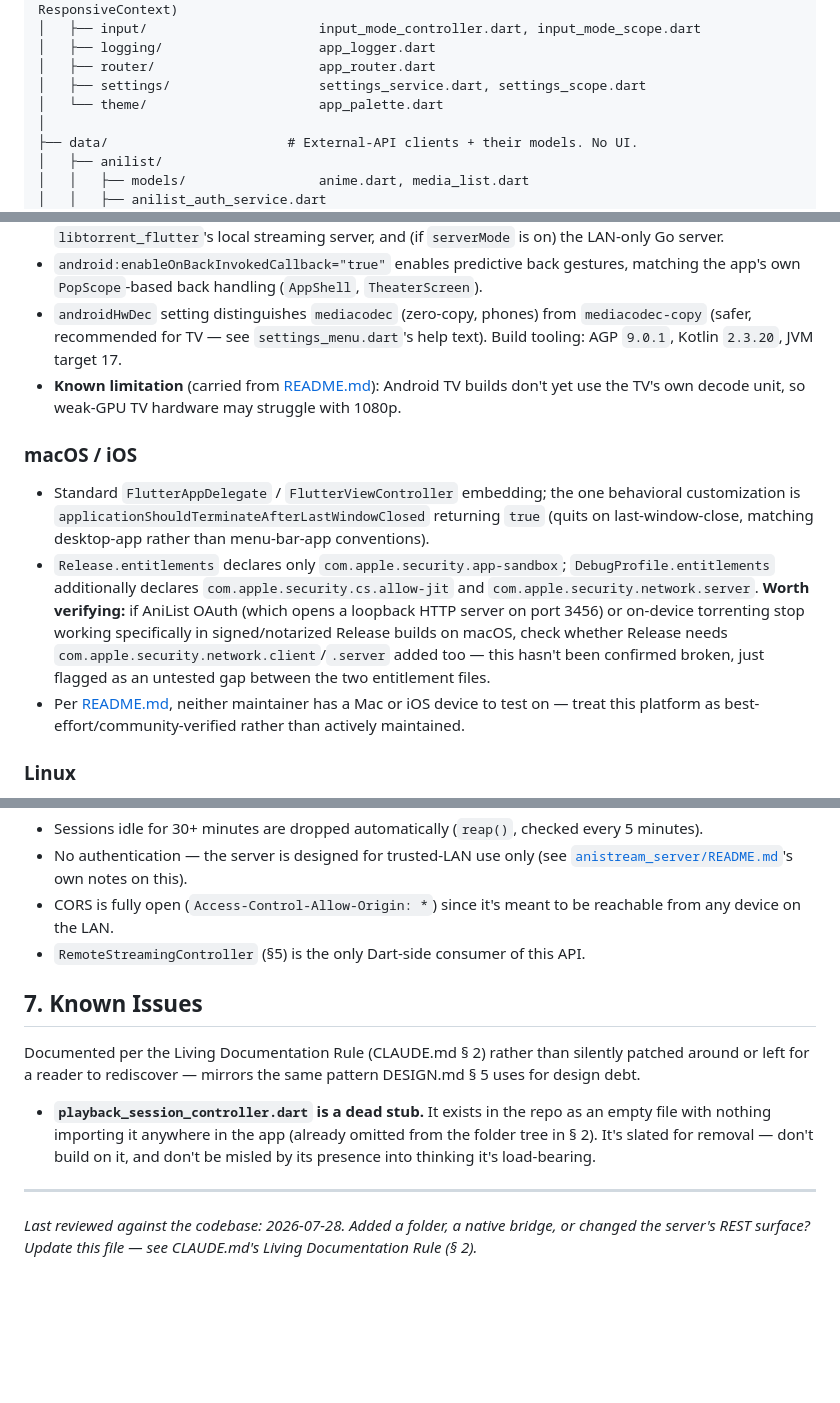
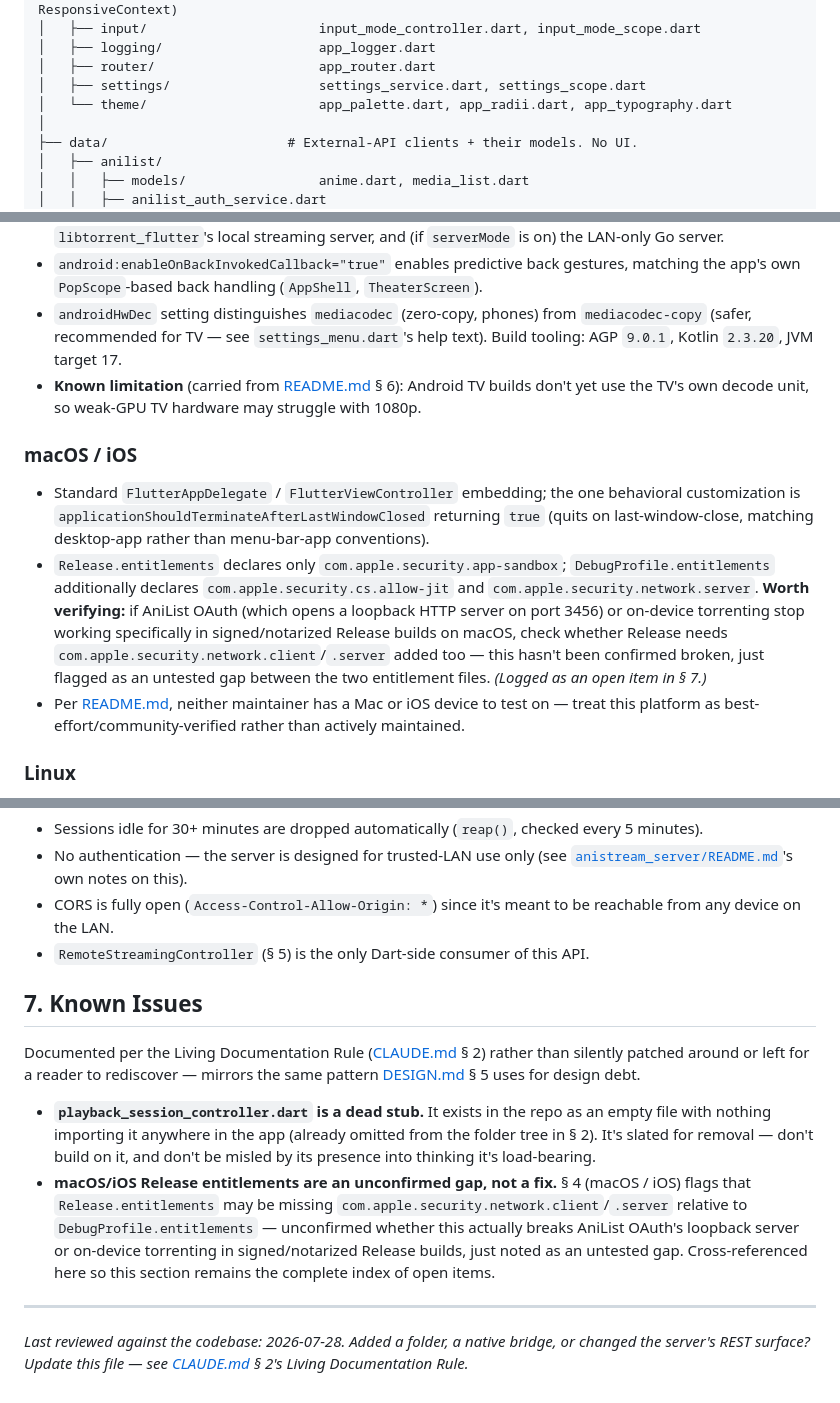
Before and after one commit to Flex936/anistream, a Markdown page: .claude/ARCHITECTURE.md, 3 parts joined by grey strips. Rendered like a GitHub page; blank space fills up the shorter version.

```diff
--- a/.claude/ARCHITECTURE.md
+++ b/.claude/ARCHITECTURE.md
@@ -44,7 +44,7 @@ lib/
 │   ├── logging/                    app_logger.dart
 │   ├── router/                     app_router.dart
 │   ├── settings/                   settings_service.dart, settings_scope.dart
-│   └── theme/                      app_palette.dart
+│   └── theme/                      app_palette.dart, app_radii.dart, app_typography.dart
 │
 ├── data/                       # External-API clients + their models. No UI.
 │   ├── anilist/
@@ -125,12 +125,12 @@ Two distinct native-integration mechanisms are in use — new performance-sensit
 - `android:usesCleartextTraffic="true"` is required because both local streaming paths are plain HTTP: `libtorrent_flutter`'s local streaming server, and (if `serverMode` is on) the LAN-only Go server.
 - `android:enableOnBackInvokedCallback="true"` enables predictive back gestures, matching the app's own `PopScope`-based back handling (`AppShell`, `TheaterScreen`).
 - `androidHwDec` setting distinguishes `mediacodec` (zero-copy, phones) from `mediacodec-copy` (safer, recommended for TV — see `settings_menu.dart`'s help text). Build tooling: AGP `9.0.1`, Kotlin `2.3.20`, JVM target 17.
-- **Known limitation** (carried from [README.md](../README.md)): Android TV builds don't yet use the TV's own decode unit, so weak-GPU TV hardware may struggle with 1080p.
+- **Known limitation** (carried from [README.md](../README.md) § 6): Android TV builds don't yet use the TV's own decode unit, so weak-GPU TV hardware may struggle with 1080p.
 
 ### macOS / iOS
 
 - Standard `FlutterAppDelegate` / `FlutterViewController` embedding; the one behavioral customization is `applicationShouldTerminateAfterLastWindowClosed` returning `true` (quits on last-window-close, matching desktop-app rather than menu-bar-app conventions).
-- `Release.entitlements` declares only `com.apple.security.app-sandbox`; `DebugProfile.entitlements` additionally declares `com.apple.security.cs.allow-jit` and `com.apple.security.network.server`. **Worth verifying:** if AniList OAuth (which opens a loopback HTTP server on port 3456) or on-device torrenting stop working specifically in signed/notarized Release builds on macOS, check whether Release needs `com.apple.security.network.client`/`.server` added too — this hasn't been confirmed broken, just flagged as an untested gap between the two entitlement files.
+- `Release.entitlements` declares only `com.apple.security.app-sandbox`; `DebugProfile.entitlements` additionally declares `com.apple.security.cs.allow-jit` and `com.apple.security.network.server`. **Worth verifying:** if AniList OAuth (which opens a loopback HTTP server on port 3456) or on-device torrenting stop working specifically in signed/notarized Release builds on macOS, check whether Release needs `com.apple.security.network.client`/`.server` added too — this hasn't been confirmed broken, just flagged as an untested gap between the two entitlement files. *(Logged as an open item in § 7.)*
 - Per [README.md](../README.md), neither maintainer has a Mac or iOS device to test on — treat this platform as best-effort/community-verified rather than actively maintained.
 
 ### Linux
@@ -177,13 +177,14 @@ any state ──(3 min metadata timeout / no video files / stream failure)──
 - Sessions idle for 30+ minutes are dropped automatically (`reap()`, checked every 5 minutes).
 - No authentication — the server is designed for trusted-LAN use only (see [`anistream_server/README.md`](../anistream_server/README.md)'s own notes on this).
 - CORS is fully open (`Access-Control-Allow-Origin: *`) since it's meant to be reachable from any device on the LAN.
-- `RemoteStreamingController` (§5) is the only Dart-side consumer of this API.
+- `RemoteStreamingController` (§ 5) is the only Dart-side consumer of this API.
 
 ## 7. Known Issues
 
-Documented per the Living Documentation Rule (CLAUDE.md § 2) rather than silently patched around or left for a reader to rediscover — mirrors the same pattern DESIGN.md § 5 uses for design debt.
+Documented per the Living Documentation Rule ([CLAUDE.md](CLAUDE.md) § 2) rather than silently patched around or left for a reader to rediscover — mirrors the same pattern [DESIGN.md](DESIGN.md) § 5 uses for design debt.
 
 - **`playback_session_controller.dart` is a dead stub.** It exists in the repo as an empty file with nothing importing it anywhere in the app (already omitted from the folder tree in § 2). It's slated for removal — don't build on it, and don't be misled by its presence into thinking it's load-bearing.
+- **macOS/iOS Release entitlements are an unconfirmed gap, not a fix.** § 4 (macOS / iOS) flags that `Release.entitlements` may be missing `com.apple.security.network.client`/`.server` relative to `DebugProfile.entitlements` — unconfirmed whether this actually breaks AniList OAuth's loopback server or on-device torrenting in signed/notarized Release builds, just noted as an untested gap. Cross-referenced here so this section remains the complete index of open items.
 
 ---
-*Last reviewed against the codebase: 2026-07-28. Added a folder, a native bridge, or changed the server's REST surface? Update this file — see CLAUDE.md's Living Documentation Rule (§ 2).*
+*Last reviewed against the codebase: 2026-07-28. Added a folder, a native bridge, or changed the server's REST surface? Update this file — see [CLAUDE.md](CLAUDE.md) § 2's Living Documentation Rule.*
```
Also changed, not shown: other parts of .claude/ARCHITECTURE.md (+9 -9 lines), .claude/API.md (+12 -9 lines), .claude/CLAUDE.md (+9 -8 lines).
